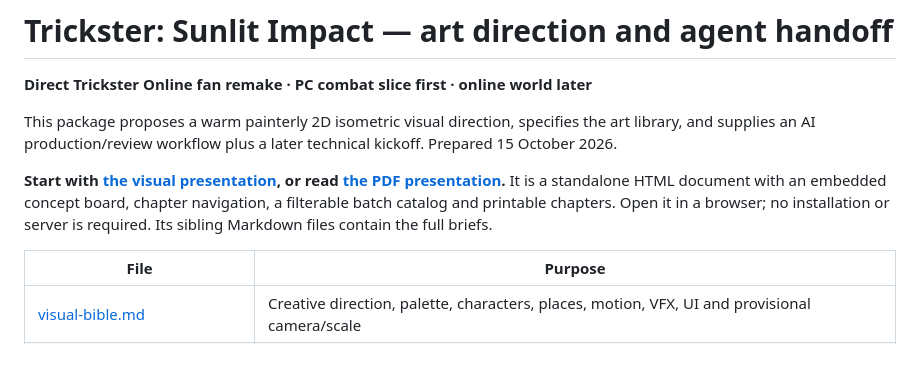
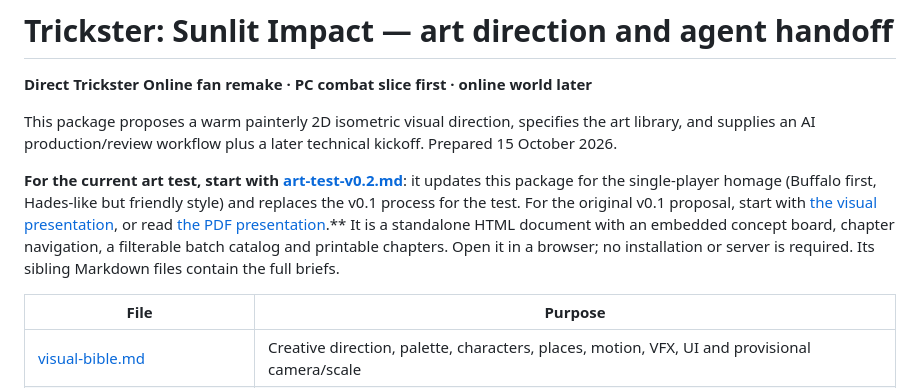
Before and after one commit to khaledchoucri/tricksterGodot, a Markdown page: docs/art-direction/README.md, the part around the change. Rendered like a GitHub page; blank space fills up the shorter version.

```diff
--- a/docs/art-direction/README.md
+++ b/docs/art-direction/README.md
@@ -4,7 +4,7 @@
 
 This package proposes a warm painterly 2D isometric visual direction, specifies the art library, and supplies an AI production/review workflow plus a later technical kickoff. Prepared 15 October 2026.
 
-**Start with [the visual presentation](index.html), or read [the PDF presentation](presentation.pdf).** It is a standalone HTML document with an embedded concept board, chapter navigation, a filterable batch catalog and printable chapters. Open it in a browser; no installation or server is required. Its sibling Markdown files contain the full briefs.
+**For the current art test, start with [art-test-v0.2.md](art-test-v0.2.md)**: it updates this package for the single-player homage (Buffalo first, Hades-like but friendly style) and replaces the v0.1 process for the test. For the original v0.1 proposal, start with [the visual presentation](index.html), or read [the PDF presentation](presentation.pdf).** It is a standalone HTML document with an embedded concept board, chapter navigation, a filterable batch catalog and printable chapters. Open it in a browser; no installation or server is required. Its sibling Markdown files contain the full briefs.
 
 | File | Purpose |
 |---|---|
```
Also changed, not shown: docs/art-direction/art-test-v0.2.md (added, +128 -0 lines).
